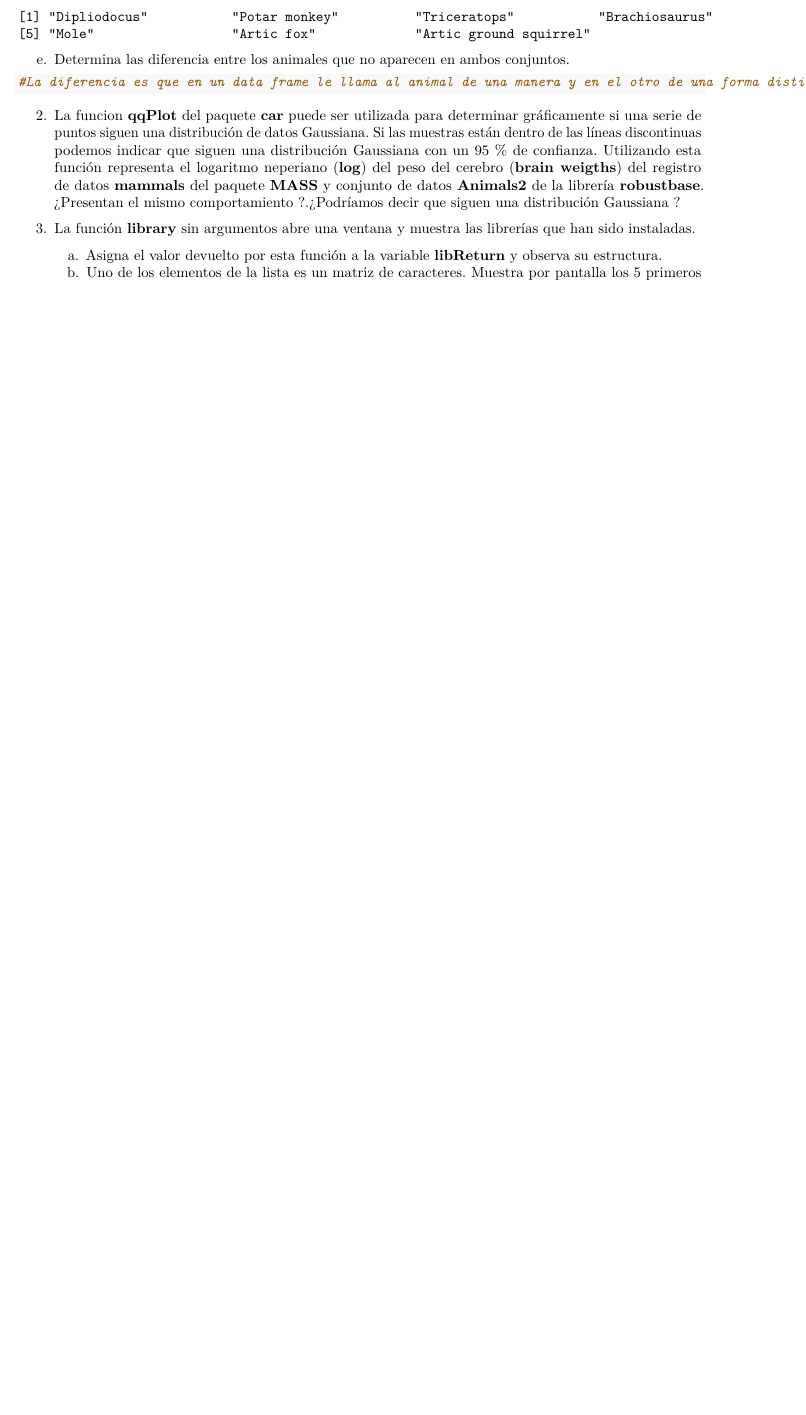
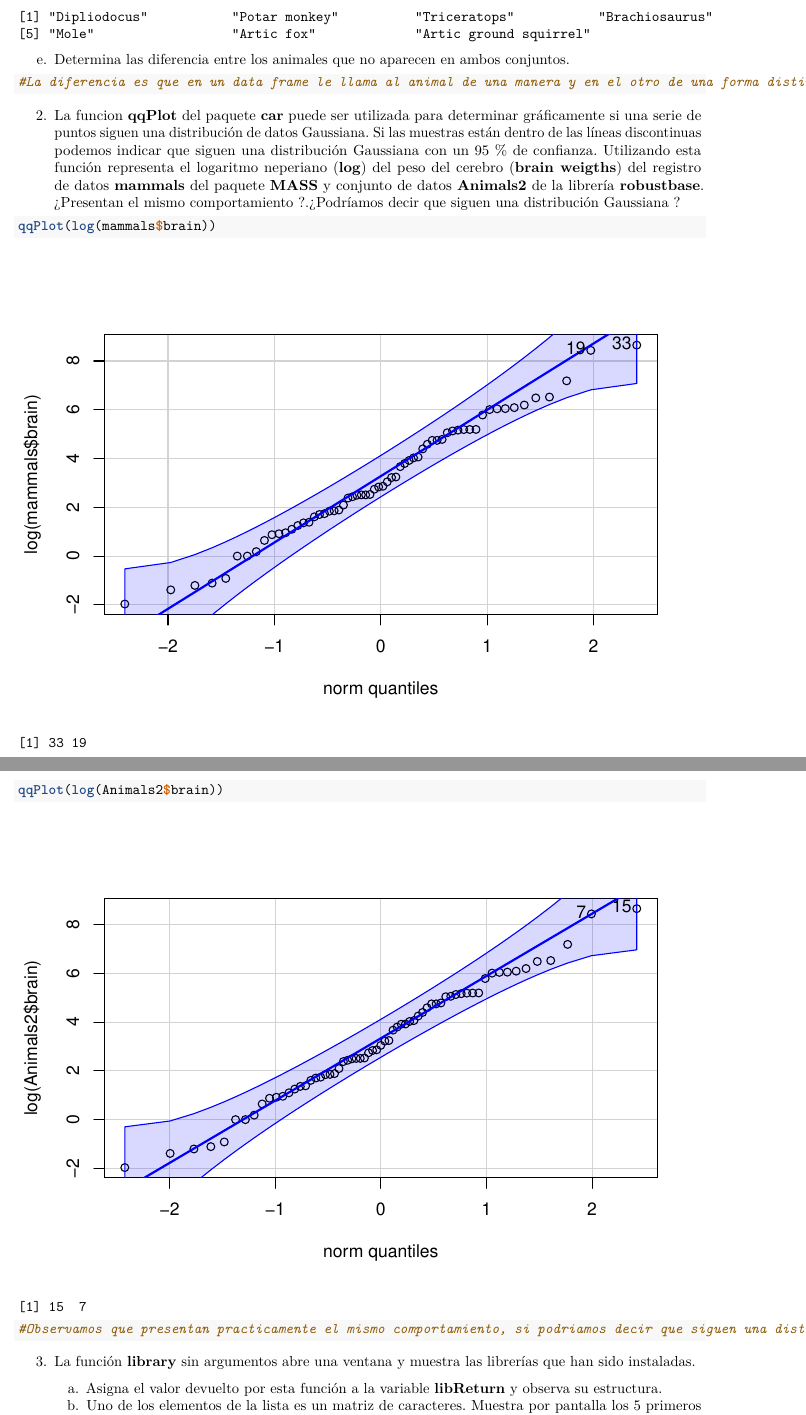
Before and after one commit to arcayaa/SolucionesTema1, an R Markdown document (BoletinTema1ALUMNO.Rmd): part of page 4 of 5 before the commit and two parts of pages 4 and 5 of 6 after it, the two joined at a grey line, cut so that both start at the same text, the shorter picture padded with empty space. Rendered offline with R 4.5, knitr and Pandoc, then LaTeX, with nearby package versions.

Commit message:
Apartado 2

````diff
--- a/BoletinTema1ALUMNO.Rmd
+++ b/BoletinTema1ALUMNO.Rmd
@@ -153,8 +153,9 @@ e.  Determina las diferencia entre los animales que no aparecen en ambos conjunt
 2.  La funcion **qqPlot** del paquete **car** puede ser utilizada para determinar gráficamente si una serie de puntos siguen una distribución de datos Gaussiana. Si las muestras están dentro de las líneas discontinuas podemos indicar que siguen una distribución Gaussiana con un 95 % de confianza. Utilizando esta función representa el logaritmo neperiano (**log**) del peso del cerebro (**brain weigths**) del registro de datos **mammals** del paquete **MASS** y conjunto de datos **Animals2** de la librería **robustbase**. ¿Presentan el mismo comportamiento ?.¿Podríamos decir que siguen una distribución Gaussiana ?
 
 ```{r}
-
-
+qqPlot(log(mammals$brain))
+qqPlot(log(Animals2$brain))
+#Observamos que presentan practicamente el mismo comportamiento, si podriamos decir que siguen una distribucion Gaussiana ya que los puntosse encuentran dentro de las lineas
 ```
 
 3.  La función **library** sin argumentos abre una ventana y muestra las librerías que han sido instaladas.
````
